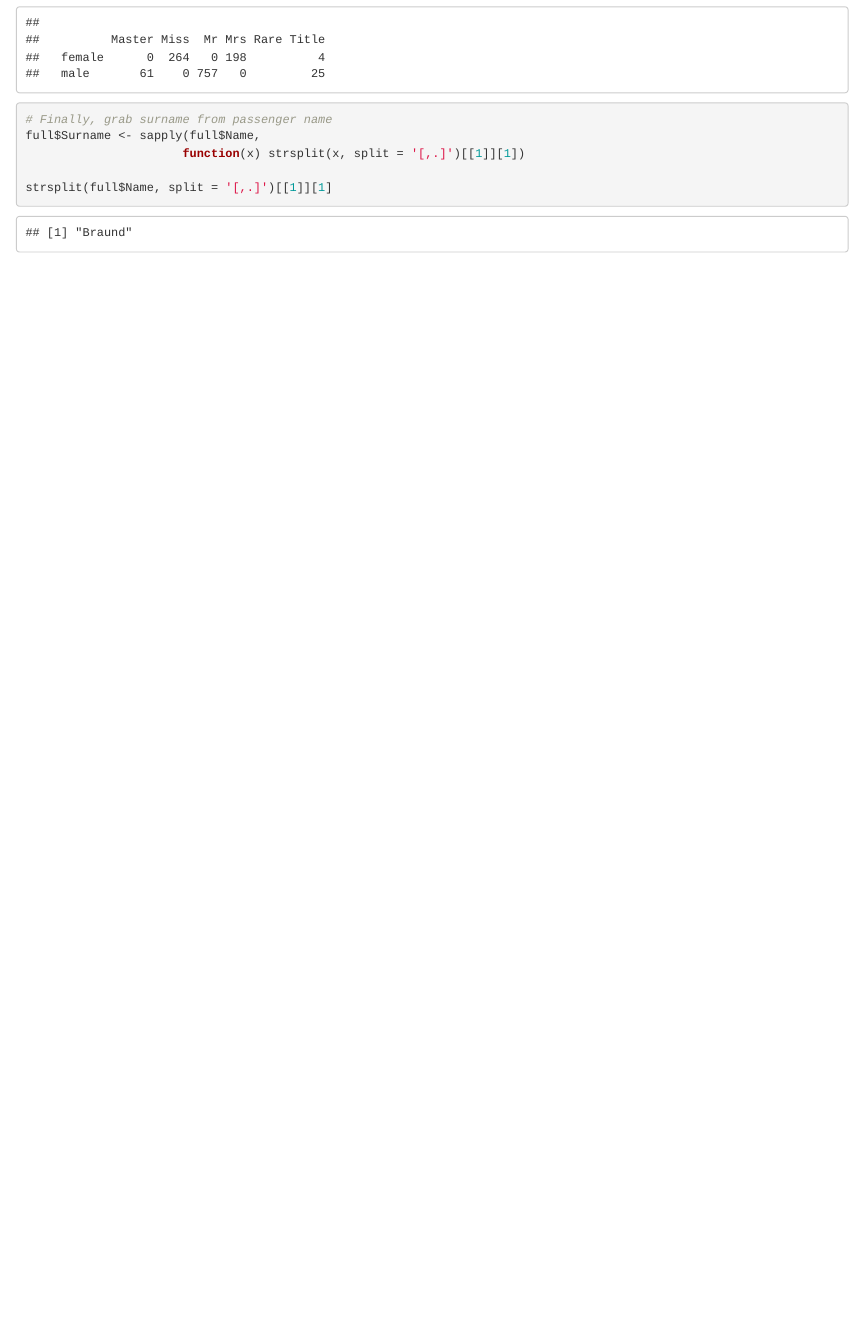
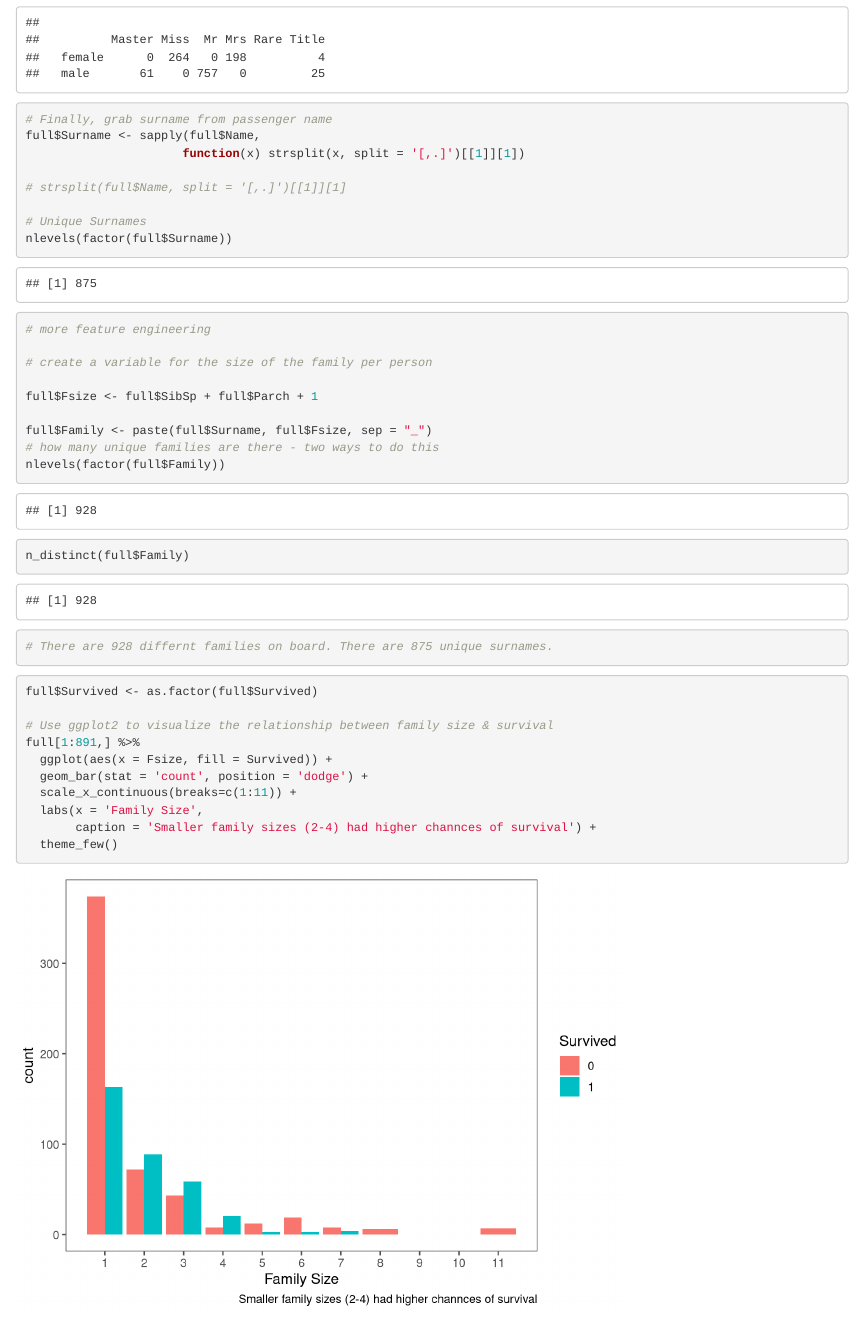
Before and after one commit to ConnorGuest/Project-Titanic, an R Markdown document (exploring_modeling.Rmd): the page in a window 1100 px wide, from 2480 px down. Rendered offline with R 4.5, knitr and Pandoc, with nearby package versions.

Commit message:
exploratory analysis

````diff
--- a/exploring_modeling.Rmd
+++ b/exploring_modeling.Rmd
@@ -54,5 +54,37 @@ table(full$Sex, full$Title)
 full$Surname <- sapply(full$Name,
                       function(x) strsplit(x, split = '[,.]')[[1]][1])
 
-strsplit(full$Name, split = '[,.]')[[1]][1]
+# strsplit(full$Name, split = '[,.]')[[1]][1]
+
+# Unique Surnames
+nlevels(factor(full$Surname))
+
 ```
+```{r}
+# more feature engineering
+
+# create a variable for the size of the family per person
+
+full$Fsize <- full$SibSp + full$Parch + 1
+
+full$Family <- paste(full$Surname, full$Fsize, sep = "_")
+# how many unique families are there - two ways to do this
+nlevels(factor(full$Family))
+n_distinct(full$Family)
+
+# There are 928 differnt families on board. There are 875 unique surnames.
+
+```
+
+```{r, message=FALSE, warning=FALSE}
+full$Survived <- as.factor(full$Survived)
+
+# Use ggplot2 to visualize the relationship between family size & survival
+full[1:891,] %>%
+  ggplot(aes(x = Fsize, fill = Survived)) +
+  geom_bar(stat = 'count', position = 'dodge') +
+  scale_x_continuous(breaks=c(1:11)) +
+  labs(x = 'Family Size',
+       caption = 'Smaller family sizes (2-4) had higher channces of survival') +
+  theme_few()
+```
````
